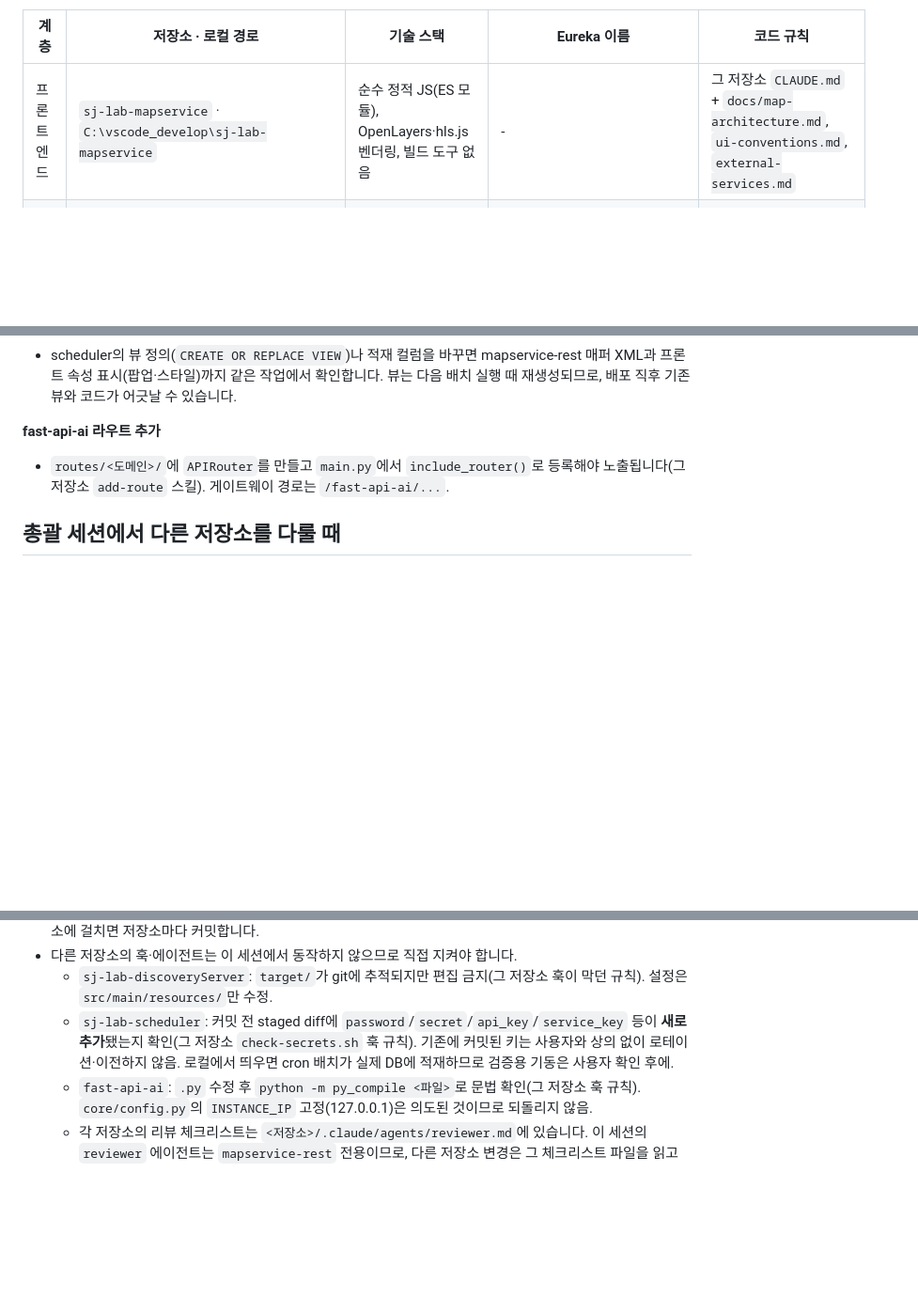
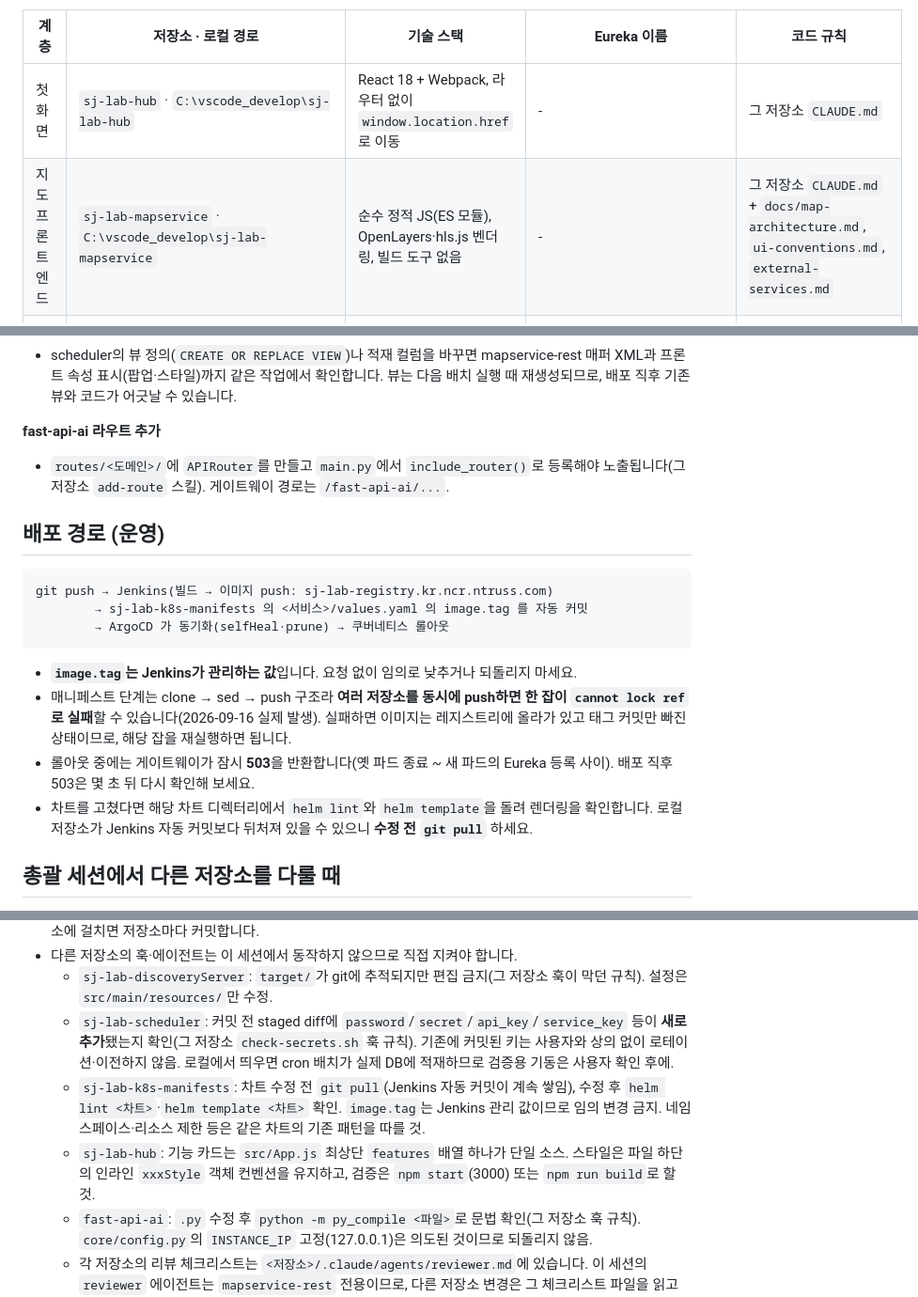
Before and after one commit to stylealist/mapservice-rest, a Markdown page: docs/system-architecture.md, 3 parts joined by grey strips. Shown at 94% size. Drawn GitHub-style; blank space fills up the shorter version.

````diff
--- a/docs/system-architecture.md
+++ b/docs/system-architecture.md
@@ -26,7 +26,8 @@
 
 | 계층 | 저장소 · 로컬 경로 | 기술 스택 | Eureka 이름 | 코드 규칙 |
 |---|---|---|---|---|
-| 프론트엔드 | `sj-lab-mapservice` · `C:\vscode_develop\sj-lab-mapservice` | 순수 정적 JS(ES 모듈), OpenLayers·hls.js 벤더링, 빌드 도구 없음 | - | 그 저장소 `CLAUDE.md` + `docs/map-architecture.md`, `ui-conventions.md`, `external-services.md` |
+| 첫 화면 | `sj-lab-hub` · `C:\vscode_develop\sj-lab-hub` | React 18 + Webpack, 라우터 없이 `window.location.href`로 이동 | - | 그 저장소 `CLAUDE.md` |
+| 지도 프론트엔드 | `sj-lab-mapservice` · `C:\vscode_develop\sj-lab-mapservice` | 순수 정적 JS(ES 모듈), OpenLayers·hls.js 벤더링, 빌드 도구 없음 | - | 그 저장소 `CLAUDE.md` + `docs/map-architecture.md`, `ui-conventions.md`, `external-services.md` |
 | 게이트웨이 | `sj-lab-apigateway` · `C:\developer\workspace\sj-lab-apigateway` | Spring Boot 3.3.2, Spring Cloud 2023.0.3, Gateway(WebFlux) | `apigateway-service` | 그 저장소 `CLAUDE.md` |
 | 디스커버리 | `sj-lab-discoveryServer` · `C:\developer\workspace\sj-lab-discoveryServer` | Spring Boot 3.3.2, Eureka Server | `discoveryservice` (자기 등록 안 함) | 그 저장소 `CLAUDE.md` |
 | 백엔드 | `mapservice-rest` · `C:\developer\workspace\mapservice-rest` | Spring Boot 3.3.2, MyBatis, PostgreSQL 드라이버 | `MAPSERVICE-REST` (`spring.application.name: mapservice-rest`) | 이 저장소 `CLAUDE.md` |
@@ -87,6 +90,19 @@
 **fast-api-ai 라우트 추가**
 - `routes/<도메인>/`에 `APIRouter`를 만들고 `main.py`에서 `include_router()`로 등록해야 노출됩니다(그 저장소 `add-route` 스킬). 게이트웨이 경로는 `/fast-api-ai/...`.
 
+## 배포 경로 (운영)
+
+```
+git push → Jenkins(빌드 → 이미지 push: sj-lab-registry.kr.ncr.ntruss.com)
+        → sj-lab-k8s-manifests 의 <서비스>/values.yaml 의 image.tag 를 자동 커밋
+        → ArgoCD 가 동기화(selfHeal·prune) → 쿠버네티스 롤아웃
+```
+
+- **`image.tag`는 Jenkins가 관리하는 값**입니다. 요청 없이 임의로 낮추거나 되돌리지 마세요.
+- 매니페스트 단계는 clone → sed → push 구조라 **여러 저장소를 동시에 push하면 한 잡이 `cannot lock ref`로 실패**할 수 있습니다(2026-09-16 실제 발생). 실패하면 이미지는 레지스트리에 올라가 있고 태그 커밋만 빠진 상태이므로, 해당 잡을 재실행하면 됩니다.
+- 롤아웃 중에는 게이트웨이가 잠시 **503**을 반환합니다(옛 파드 종료 ~ 새 파드의 Eureka 등록 사이). 배포 직후 503은 몇 초 뒤 다시 확인해 보세요.
+- 차트를 고쳤다면 해당 차트 디렉터리에서 `helm lint`와 `helm template`을 돌려 렌더링을 확인합니다. 로컬 저장소가 Jenkins 자동 커밋보다 뒤처져 있을 수 있으니 **수정 전 `git pull`** 하세요.
+
 ## 총괄 세션에서 다른 저장소를 다룰 때
 
 - `.claude/settings.local.json`의 `permissions.additionalDirectories`에 다섯 저장소(게이트웨이·디스커버리·scheduler·fast-api-ai·프론트)가 등록되어 있어, 이 세션에서 바로 읽고 수정할 수 있습니다(로컬 전용 설정). 폴더 신뢰 등록 위치는 `docs/dev-environment.md` 참고.
@@ -95,6 +111,8 @@
 - 다른 저장소의 훅·에이전트는 이 세션에서 동작하지 않으므로 직접 지켜야 합니다.
   - `sj-lab-discoveryServer`: `target/`가 git에 추적되지만 편집 금지(그 저장소 훅이 막던 규칙). 설정은 `src/main/resources/`만 수정.
   - `sj-lab-scheduler`: 커밋 전 staged diff에 `password`/`secret`/`api_key`/`service_key` 등이 **새로 추가**됐는지 확인(그 저장소 `check-secrets.sh` 훅 규칙). 기존에 커밋된 키는 사용자와 상의 없이 로테이션·이전하지 않음. 로컬에서 띄우면 cron 배치가 실제 DB에 적재하므로 검증용 기동은 사용자 확인 후에.
+  - `sj-lab-k8s-manifests`: 차트 수정 전 `git pull`(Jenkins 자동 커밋이 계속 쌓임), 수정 후 `helm lint <차트>`·`helm template <차트>` 확인. `image.tag`는 Jenkins 관리 값이므로 임의 변경 금지. 네임스페이스·리소스 제한 등은 같은 차트의 기존 패턴을 따를 것.
+  - `sj-lab-hub`: 기능 카드는 `src/App.js` 최상단 `features` 배열 하나가 단일 소스. 스타일은 파일 하단의 인라인 `xxxStyle` 객체 컨벤션을 유지하고, 검증은 `npm start`(3000) 또는 `npm run build`로 할 것.
   - `fast-api-ai`: `.py` 수정 후 `python -m py_compile <파일>`로 문법 확인(그 저장소 훅 규칙). `core/config.py`의 `INSTANCE_IP` 고정(127.0.0.1)은 의도된 것이므로 되돌리지 않음.
   - 각 저장소의 리뷰 체크리스트는 `<저장소>/.claude/agents/reviewer.md`에 있습니다. 이 세션의 `reviewer` 에이전트는 `mapservice-rest` 전용이므로, 다른 저장소 변경은 그 체크리스트 파일을 읽고 확인합니다.
 - `sj-lab-mapservice`와 `mapservice-rest`는 public 저장소입니다. DB 호스트·비밀번호·토큰을 문서나 코드에 적지 않습니다.
````
Also changed, not shown: other parts of docs/system-architecture.md (+2 -0 lines), CLAUDE.md (+1 -1 lines), docs/dev-environment.md (+6 -4 lines).
